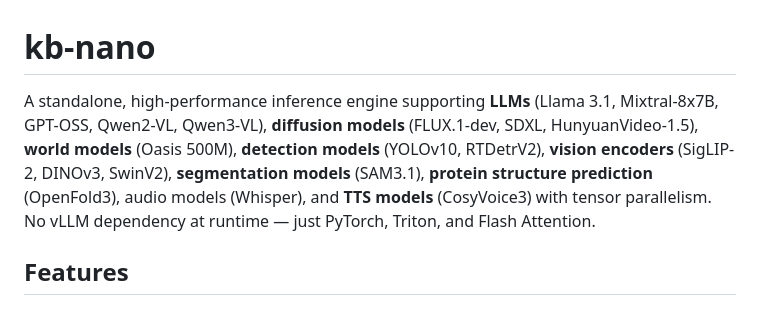
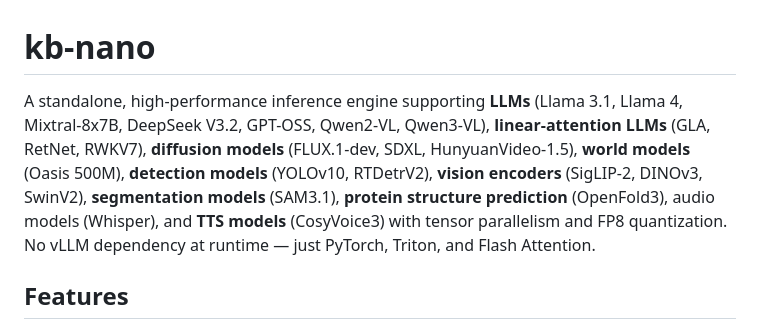
Before and after one commit to sfc-gh-goliaro/kb_nano, a Markdown page: README.md, the part around the change. Drawn GitHub-style.

```diff
--- a/README.md
+++ b/README.md
@@ -1,6 +1,6 @@
 # kb-nano
 
-A standalone, high-performance inference engine supporting **LLMs** (Llama 3.1, Mixtral-8x7B, GPT-OSS, Qwen2-VL, Qwen3-VL), **diffusion models** (FLUX.1-dev, SDXL, HunyuanVideo-1.5), **world models** (Oasis 500M), **detection models** (YOLOv10, RTDetrV2), **vision encoders** (SigLIP-2, DINOv3, SwinV2), **segmentation models** (SAM3.1), **protein structure prediction** (OpenFold3), audio models (Whisper), and **TTS models** (CosyVoice3) with tensor parallelism. No vLLM dependency at runtime — just PyTorch, Triton, and Flash Attention.
+A standalone, high-performance inference engine supporting **LLMs** (Llama 3.1, Llama 4, Mixtral-8x7B, DeepSeek V3.2, GPT-OSS, Qwen2-VL, Qwen3-VL), **linear-attention LLMs** (GLA, RetNet, RWKV7), **diffusion models** (FLUX.1-dev, SDXL, HunyuanVideo-1.5), **world models** (Oasis 500M), **detection models** (YOLOv10, RTDetrV2), **vision encoders** (SigLIP-2, DINOv3, SwinV2), **segmentation models** (SAM3.1), **protein structure prediction** (OpenFold3), audio models (Whisper), and **TTS models** (CosyVoice3) with tensor parallelism and FP8 quantization. No vLLM dependency at runtime — just PyTorch, Triton, and Flash Attention.
 
 ## Features
 
```
